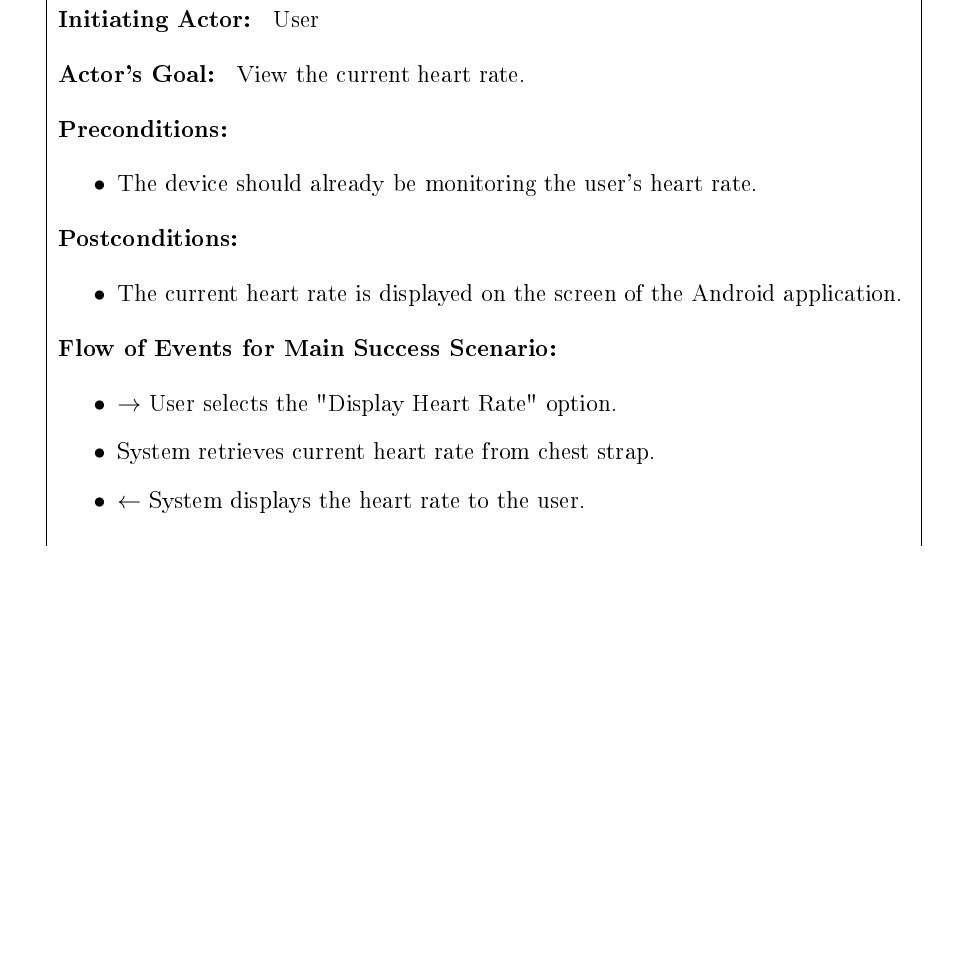
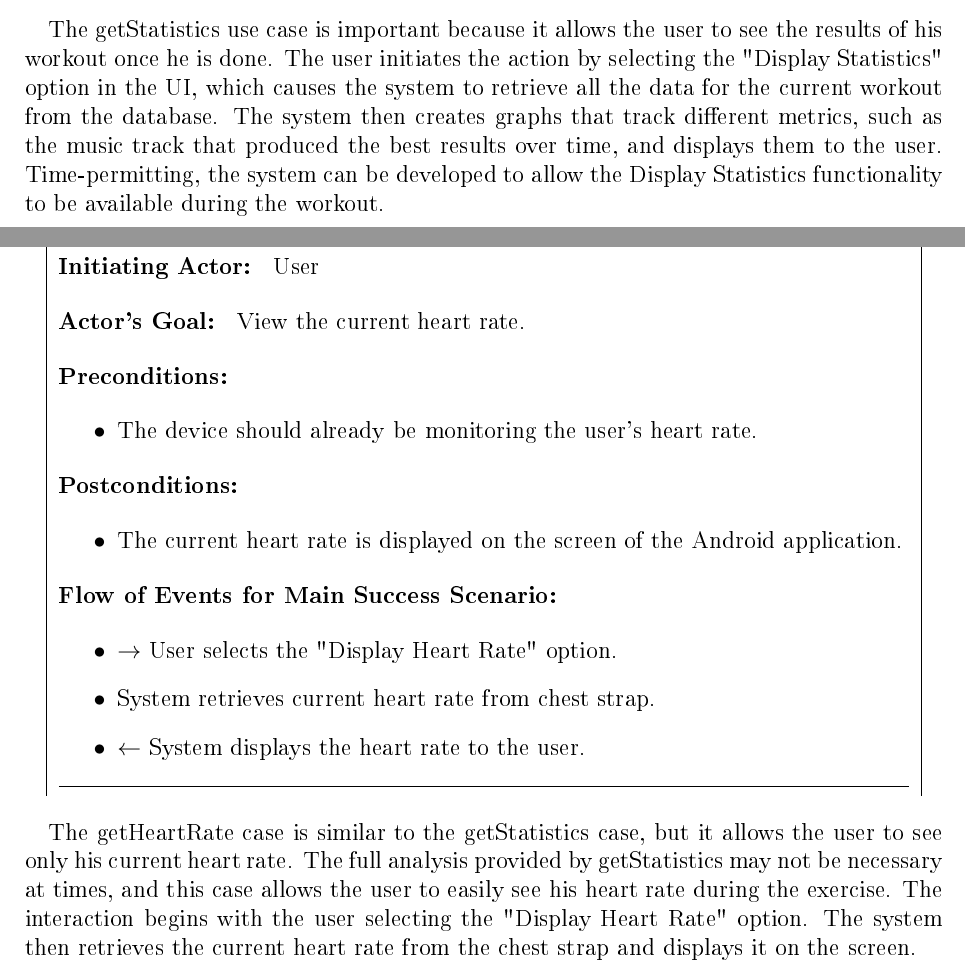
Before and after one commit to revan/HeartRateAdjuster, a LaTeX document (report.tex): part of page 31 of 33 before the commit and two parts of pages 30 and 31 of 33 after it, the two joined at a grey line, cut at the place of the change, the shorter picture padded with empty space. The pictures show the PDF file report.pdf that the author committed with the source.

Commit message:
Added Fully-Dressed Descriptions

```diff
--- a/report.tex
+++ b/report.tex
@@ -390,6 +390,6 @@ The Traceability Matrix allows the reader to cross the functional and non-functi
                                         \item $\leftarrow$ System uses music algorithm to play appropriate music.
                                         \item $\leftarrow$ System begins recording data about the workout and stores it in the database.
                                 \end{itemize}
-                %\hline
+               	\hline
         \end{tabular}
 \end{center}
@@ -432,6 +434,6 @@ The Traceability Matrix allows the reader to cross the functional and non-functi
                                         \item User starts walking to the tempo of the music to cool down.
                                         \item $\leftarrow$ System uses music algorithm to play appropriate music. Records the current heart rate to manage the decline of the heart rate.
                                 \end{itemize}
-                %\hline
+                \hline
         \end{tabular}
 \end{center}
@@ -546,9 +555,11 @@ The Traceability Matrix allows the reader to cross the functional and non-functi
                                         \item System retrieves data from the current workout and creates graphs of the various metrics.
                                         \item $\leftarrow$ System displays the graphs to the user.
                                 \end{itemize}
-                %\hline
+                \hline
         \end{tabular}
 \end{center}
+
+The getStatistics use case is important because it allows the user to see the results of his workout once he is done. The user initiates the action by selecting the "Display Statistics" option in the UI, which causes the system to retrieve all the data for the current workout from the database. The system then creates graphs that track different metrics, such as the music track that produced the best results over time, and displays them to the user. Time-permitting, the system can be developed to allow the Display Statistics functionality to be available during the workout.
 
 \begin{center}
         \begin{tabular}{|C{15cm}|}
@@ -584,9 +595,11 @@ The Traceability Matrix allows the reader to cross the functional and non-functi
                                         \item System retrieves current heart rate from chest strap.
                                         \item $\leftarrow$ System displays the heart rate to the user.
                                 \end{itemize}
-                %\hline
+                \hline
         \end{tabular}
 \end{center}
+
+The getHeartRate case is similar to the getStatistics case, but it allows the user to see only his current heart rate. The full analysis provided by getStatistics may not be necessary at times, and this case allows the user to easily see his heart rate during the exercise. The interaction begins with the user selecting the "Display Heart Rate" option. The system then retrieves the current heart rate from the chest strap and displays it on the screen.
 
 
 \chapter*{Individual Contributions Breakdown}
```
Also changed, not shown: report.pdf, report.tex (13 more changed lines).
